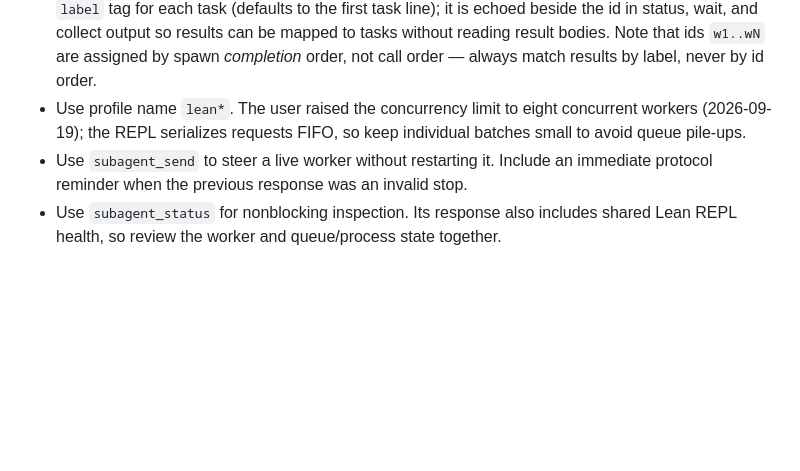
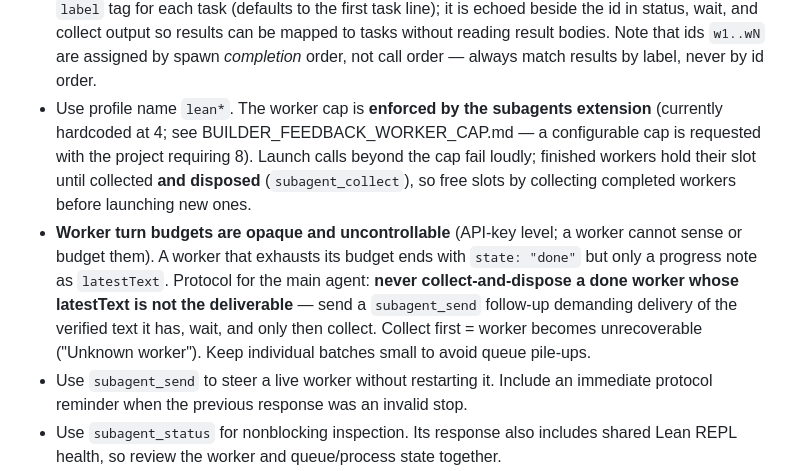
Before and after one commit to achatz64/mathagent, a Markdown page: SUBAGENTS.md, the part around the change. Rendered like a GitHub page; blank space fills up the shorter version.

Commit message:
SUBAGENTS: correct worker-cap facts (extension-enforced, slot freed only on collect+dispose) and add opaque-turn-budget recovery protocol (follow-up before collect)

```diff
--- a/SUBAGENTS.md
+++ b/SUBAGENTS.md
@@ -100,9 +100,21 @@ REPL warning before adding work or starting a build.
   be mapped to tasks without reading result bodies. Note that ids `w1..wN` are
   assigned by spawn *completion* order, not call order — always match results
   by label, never by id order.
-- Use profile name `lean*`. The user raised the concurrency limit to eight
-  concurrent workers (2026-09-19); the REPL serializes requests FIFO, so keep
-  individual batches small to avoid queue pile-ups.
+- Use profile name `lean*`. The worker cap is **enforced by the subagents
+  extension** (currently hardcoded at 4; see
+  BUILDER_FEEDBACK_WORKER_CAP.md — a configurable cap is requested with the
+  project requiring 8). Launch calls beyond the cap fail loudly; finished
+  workers hold their slot until collected **and disposed**
+  (`subagent_collect`), so free slots by collecting completed workers before
+  launching new ones.
+- **Worker turn budgets are opaque and uncontrollable** (API-key level; a
+  worker cannot sense or budget them). A worker that exhausts its budget ends
+  with `state: "done"` but only a progress note as `latestText`. Protocol for
+  the main agent: **never collect-and-dispose a done worker whose latestText
+  is not the deliverable** — send a `subagent_send` follow-up demanding
+  delivery of the verified text it has, wait, and only then collect. Collect
+  first = worker becomes unrecoverable ("Unknown worker").
+  Keep individual batches small to avoid queue pile-ups.
 - Use `subagent_send` to steer a live worker without restarting it. Include an
   immediate protocol reminder when the previous response was an invalid stop.
 - Use `subagent_status` for nonblocking inspection. Its response also includes
```
